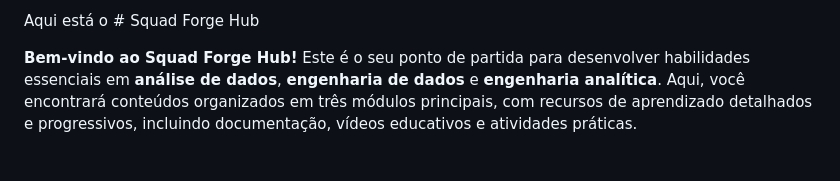
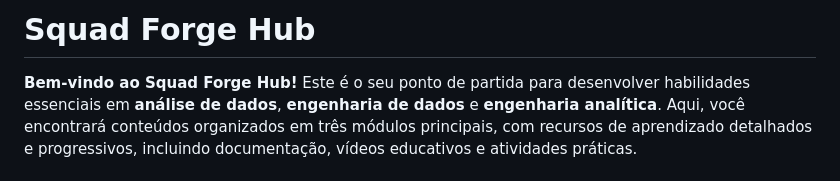
Before and after one commit to tiagornandrade/mentoria-sql-squad, a Markdown page: README.md, the part around the change. Rendered like a GitHub page.

Commit message:
Atualizar o README.md

```diff
--- a/README.md
+++ b/README.md
@@ -1,4 +1,4 @@
-Aqui está o # Squad Forge Hub
+# Squad Forge Hub
 
 **Bem-vindo ao Squad Forge Hub!** Este é o seu ponto de partida para desenvolver habilidades essenciais em **análise de dados**, **engenharia de dados** e **engenharia analítica**. Aqui, você encontrará conteúdos organizados em três módulos principais, com recursos de aprendizado detalhados e progressivos, incluindo documentação, vídeos educativos e atividades práticas.
 
```
